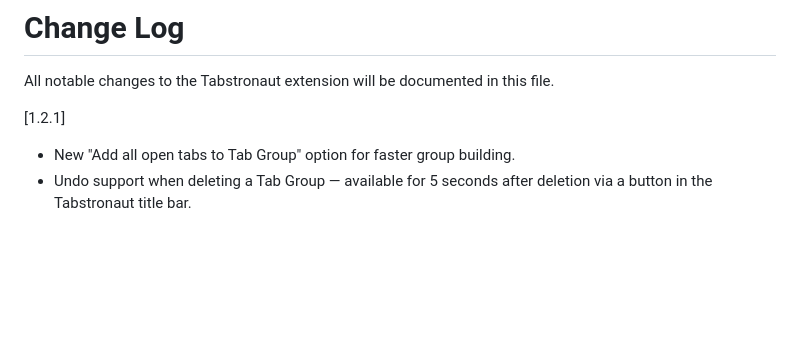
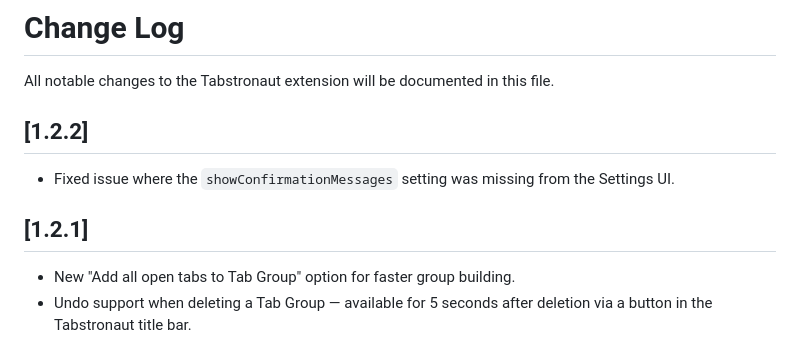
Before and after one commit to jhhtaylor/tabstronaut, a Markdown page: extension/CHANGELOG.md, the part around the change. Drawn GitHub-style; blank space fills up the shorter version.

Commit message:
changelog

```diff
--- a/extension/CHANGELOG.md
+++ b/extension/CHANGELOG.md
@@ -2,7 +2,12 @@
 
 All notable changes to the Tabstronaut extension will be documented in this file.
 
-[1.2.1]
+## [1.2.2]
+
+- Fixed issue where the `showConfirmationMessages` setting was missing from the Settings UI.
+
+## [1.2.1]
+
 - New "Add all open tabs to Tab Group" option for faster group building.
 - Undo support when deleting a Tab Group — available for 5 seconds after deletion via a button in the Tabstronaut title bar.
 - New configuration options:
```
